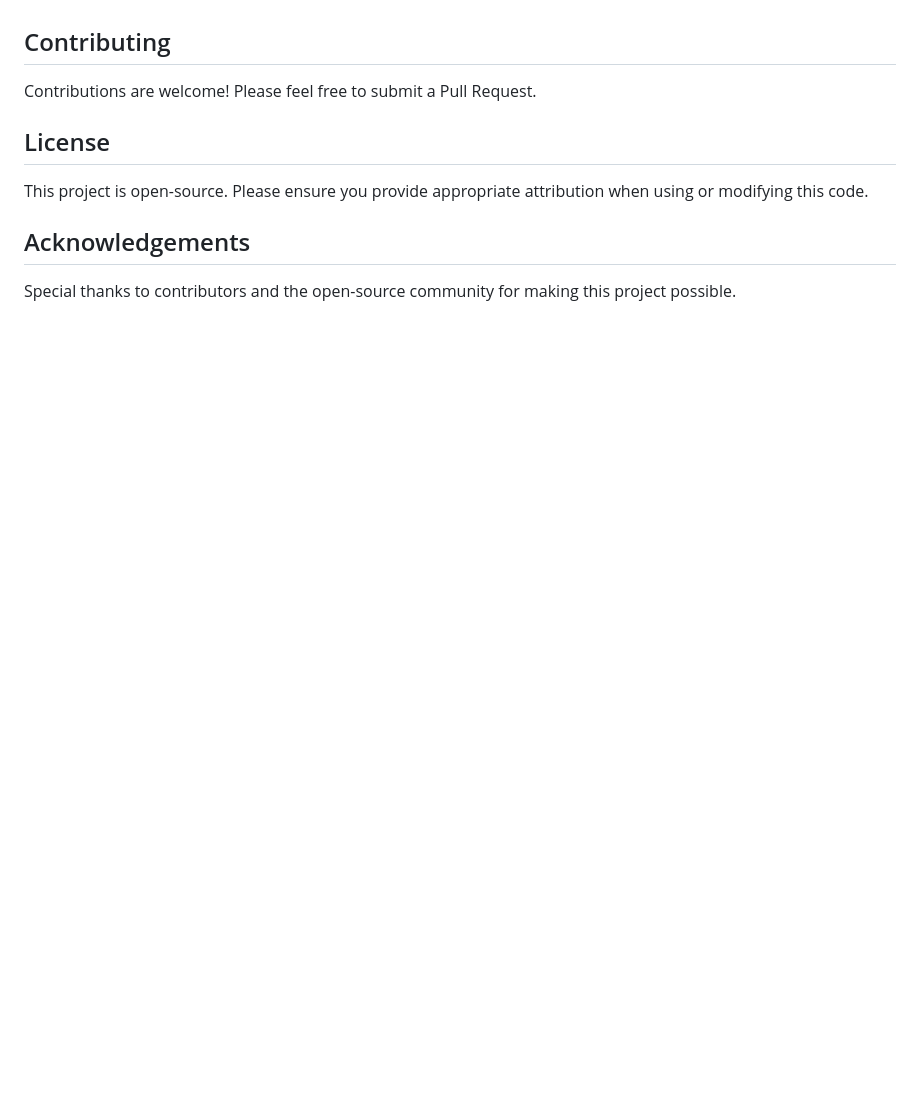
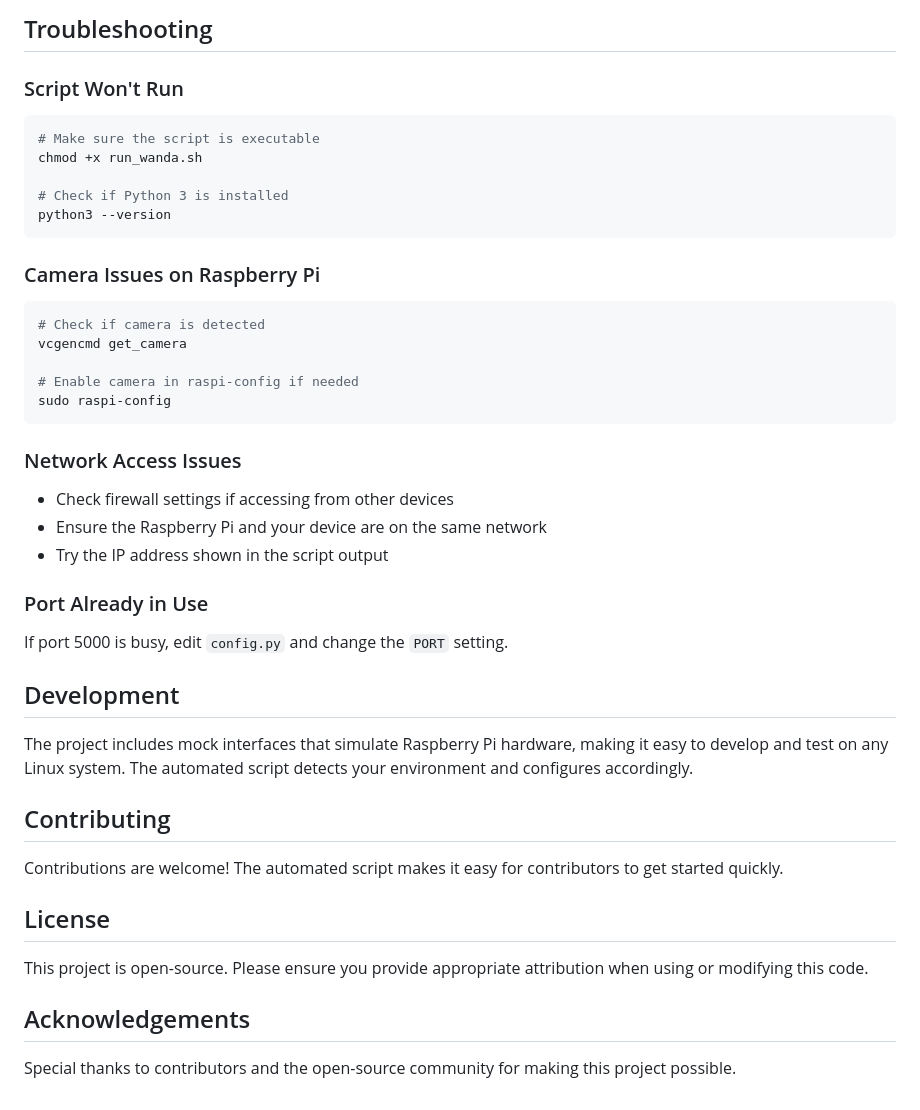
Before and after one commit to AlterMundi/wanda-telescope, a Markdown page: README.md, the part around the change printed below. Drawn GitHub-style; blank space fills up the shorter version.

````diff
--- a/README.md
+++ b/README.md
@@ -94,7 +177,38 @@ The system can be configured by editing `config.py`:
+## Troubleshooting
+
+### Script Won't Run
+```bash
+# Make sure the script is executable
+chmod +x run_wanda.sh
+
+# Check if Python 3 is installed
+python3 --version
+```
+
+### Camera Issues on Raspberry Pi
+```bash
+# Check if camera is detected
+vcgencmd get_camera
+
+# Enable camera in raspi-config if needed
+sudo raspi-config
+```
+
+### Network Access Issues
+- Check firewall settings if accessing from other devices
+- Ensure the Raspberry Pi and your device are on the same network
+- Try the IP address shown in the script output
+
+### Port Already in Use
+If port 5000 is busy, edit `config.py` and change the `PORT` setting.
+
+## Development
+
+The project includes mock interfaces that simulate Raspberry Pi hardware, making it easy to develop and test on any Linux system. The automated script detects your environment and configures accordingly.
 
 ## Contributing
 
-Contributions are welcome! Please feel free to submit a Pull Request.
+Contributions are welcome! The automated script makes it easy for contributors to get started quickly.
 
 ## License
 
````
Also changed, not shown: other parts of README.md (+120 -37 lines).
